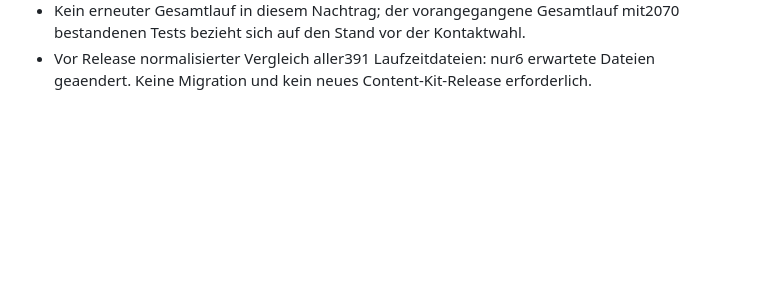
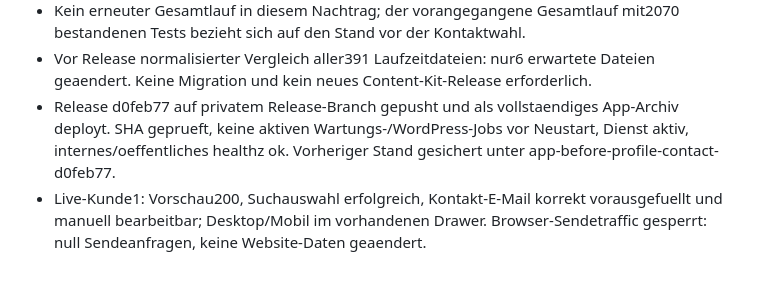
Before and after one commit to buero1/kosmos-hub, a Markdown page: docs/customer-website-profile.md, the part around the change. Drawn GitHub-style; blank space fills up the shorter version.

Commit message:
Record contact search live verification

```diff
--- a/docs/customer-website-profile.md
+++ b/docs/customer-website-profile.md
@@ -146,3 +146,10 @@ Volltest und Live-Hub-Abnahme werden im Abschlussvermerk dokumentiert.
   mit2070 bestandenen Tests bezieht sich auf den Stand vor der Kontaktwahl.
 - Vor Release normalisierter Vergleich aller391 Laufzeitdateien: nur6 erwartete
   Dateien geaendert. Keine Migration und kein neues Content-Kit-Release erforderlich.
+- Release d0feb77 auf privatem Release-Branch gepusht und als vollstaendiges
+  App-Archiv deployt. SHA geprueft, keine aktiven Wartungs-/WordPress-Jobs vor
+  Neustart, Dienst aktiv, internes/oeffentliches healthz ok. Vorheriger Stand
+  gesichert unter app-before-profile-contact-d0feb77.
+- Live-Kunde1: Vorschau200, Suchauswahl erfolgreich, Kontakt-E-Mail korrekt
+  vorausgefuellt und manuell bearbeitbar; Desktop/Mobil im vorhandenen Drawer.
+  Browser-Sendetraffic gesperrt: null Sendeanfragen, keine Website-Daten geaendert.
```
